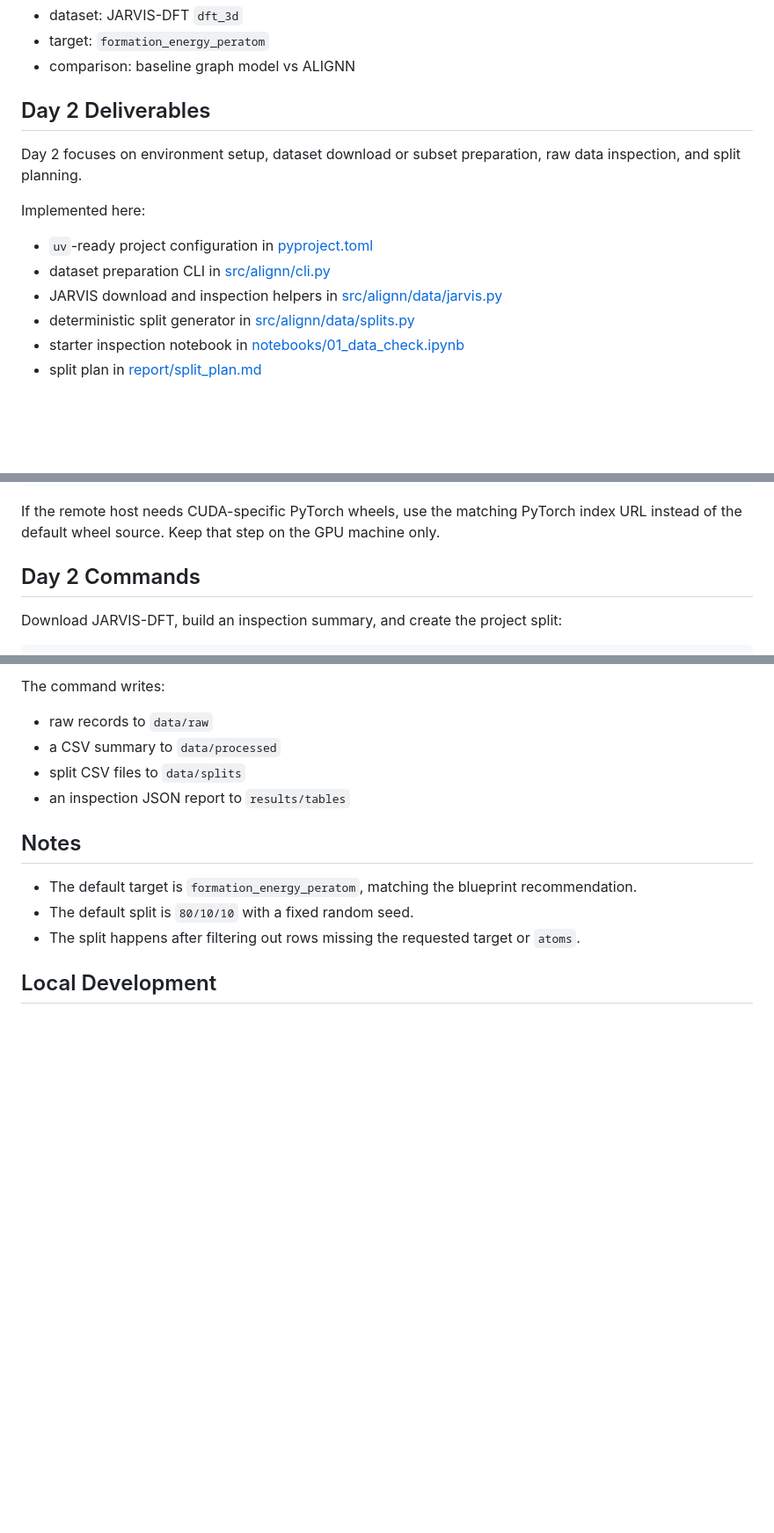
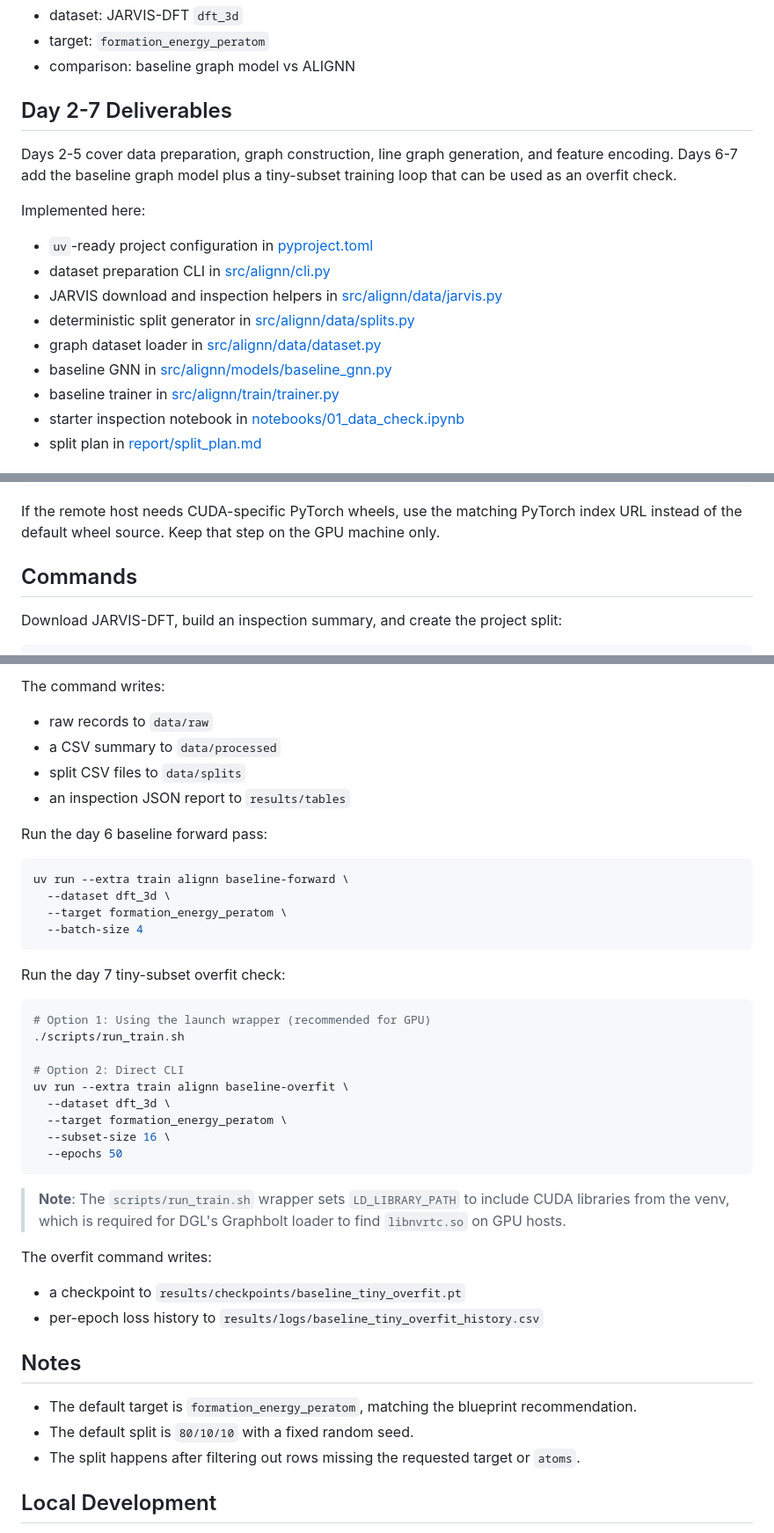
Before and after one commit to MohdShahulMalik/alignn, a Markdown page: README.md, 3 parts joined by grey strips. Shown at 88% size. Rendered like a GitHub page; blank space fills up the shorter version.

Commit message:
docs(readme): document baseline training workflow

````diff
--- a/README.md
+++ b/README.md
@@ -8,9 +8,9 @@ Current scope:
 - target: `formation_energy_peratom`
 - comparison: baseline graph model vs ALIGNN
 
-## Day 2 Deliverables
+## Day 2-7 Deliverables
 
-Day 2 focuses on environment setup, dataset download or subset preparation, raw data inspection, and split planning.
+Days 2-5 cover data preparation, graph construction, line graph generation, and feature encoding. Days 6-7 add the baseline graph model plus a tiny-subset training loop that can be used as an overfit check.
 
 Implemented here:
 
@@ -18,6 +18,9 @@ Implemented here:
 - dataset preparation CLI in [src/alignn/cli.py](/home/maxum/projects/personal/python/alignn/src/alignn/cli.py)
 - JARVIS download and inspection helpers in [src/alignn/data/jarvis.py](/home/maxum/projects/personal/python/alignn/src/alignn/data/jarvis.py)
 - deterministic split generator in [src/alignn/data/splits.py](/home/maxum/projects/personal/python/alignn/src/alignn/data/splits.py)
+- graph dataset loader in [src/alignn/data/dataset.py](/home/maxum/projects/personal/python/alignn/src/alignn/data/dataset.py)
+- baseline GNN in [src/alignn/models/baseline_gnn.py](/home/maxum/projects/personal/python/alignn/src/alignn/models/baseline_gnn.py)
+- baseline trainer in [src/alignn/train/trainer.py](/home/maxum/projects/personal/python/alignn/src/alignn/train/trainer.py)
 - starter inspection notebook in [notebooks/01_data_check.ipynb](/home/maxum/projects/personal/python/alignn/notebooks/01_data_check.ipynb)
 - split plan in [report/split_plan.md](/home/maxum/projects/personal/python/alignn/report/split_plan.md)
 
@@ -44,7 +47,7 @@ uv sync --extra train
 
 If the remote host needs CUDA-specific PyTorch wheels, use the matching PyTorch index URL instead of the default wheel source. Keep that step on the GPU machine only.
 
-## Day 2 Commands
+## Commands
 
 Download JARVIS-DFT, build an inspection summary, and create the project split:
 
@@ -70,6 +73,36 @@ The command writes:
 - split CSV files to `data/splits`
 - an inspection JSON report to `results/tables`
 
+Run the day 6 baseline forward pass:
+
+```bash
+uv run --extra train alignn baseline-forward \
+  --dataset dft_3d \
+  --target formation_energy_peratom \
+  --batch-size 4
+```
+
+Run the day 7 tiny-subset overfit check:
+
+```bash
+# Option 1: Using the launch wrapper (recommended for GPU)
+./scripts/run_train.sh
+
+# Option 2: Direct CLI
+uv run --extra train alignn baseline-overfit \
+  --dataset dft_3d \
+  --target formation_energy_peratom \
+  --subset-size 16 \
+  --epochs 50
+```
+
+> **Note**: The `scripts/run_train.sh` wrapper sets `LD_LIBRARY_PATH` to include CUDA libraries from the venv, which is required for DGL's Graphbolt loader to find `libnvrtc.so` on GPU hosts.
+
+The overfit command writes:
+
+- a checkpoint to `results/checkpoints/baseline_tiny_overfit.pt`
+- per-epoch loss history to `results/logs/baseline_tiny_overfit_history.csv`
+
 ## Notes
 
 - The default target is `formation_energy_peratom`, matching the blueprint recommendation.
````
